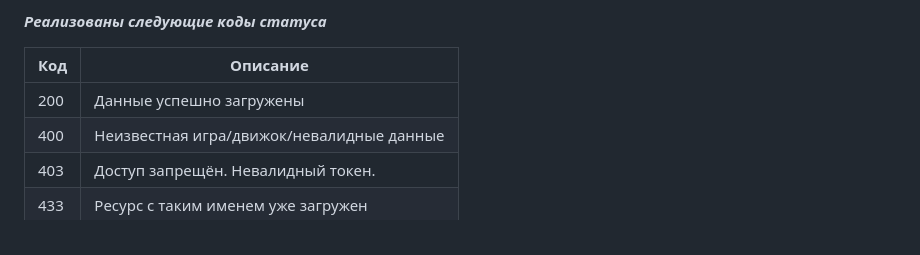
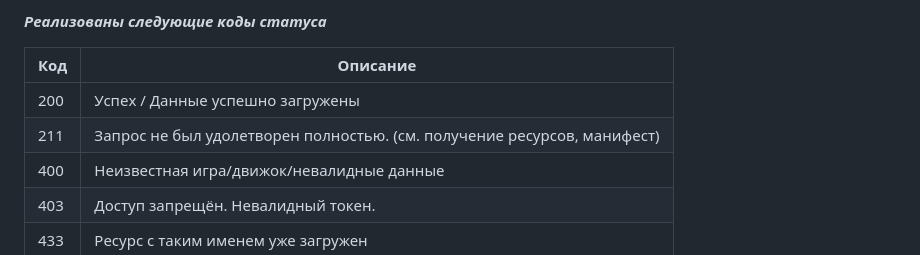
Before and after one commit to mrglaster/HLDS-Package-Manager-SERVER, a Markdown page: README.md, the part around the change. Drawn GitHub-style.

```diff
--- a/README.md
+++ b/README.md
@@ -230,7 +230,8 @@
 
 | Код | Описание                                  |
 |-----|-------------------------------------------|
-| 200 | Данные успешно загружены                  |
+| 200 | Успех / Данные успешно загружены                  |
+| 211 | Запрос не был удолетворен полностью. (см. получение ресурсов, манифест) |
 | 400 | Неизвестная игра/движок/невалидные данные |
 | 403 | Доступ запрещён. Невалидный токен.        |
 | 433 | Ресурс с таким именем уже загружен        |
```
